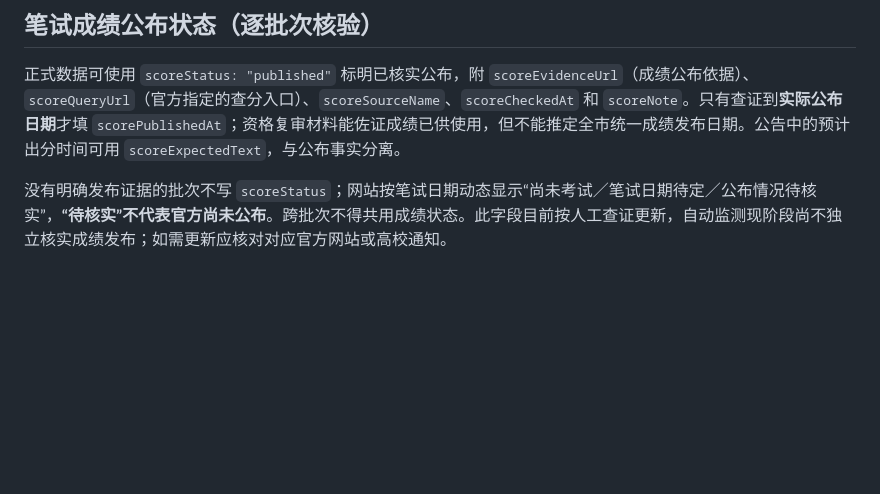
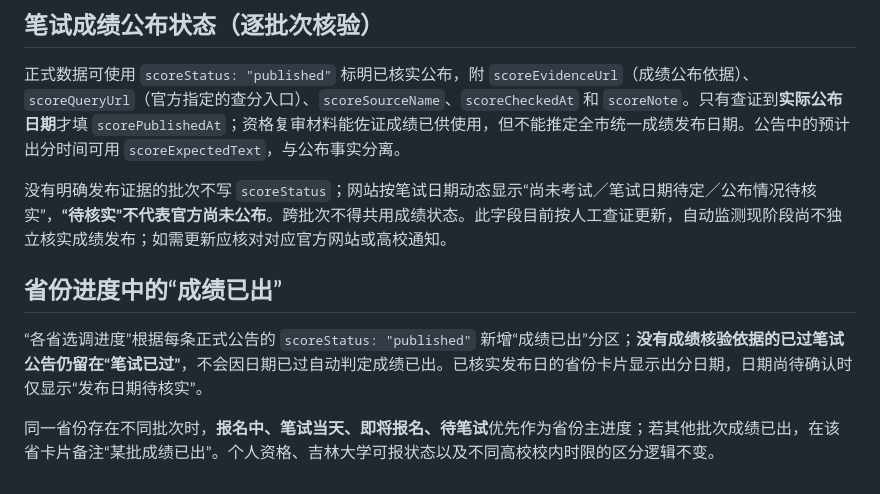
Before and after one commit to yuanchongheng/xuandiao-tracker, a Markdown page: README.md, the part around the change. Rendered like a GitHub page; blank space fills up the shorter version.

Commit message:
docs: describe verified exam-score progress stage

```diff
--- a/README.md
+++ b/README.md
@@ -85,3 +85,9 @@ python monitor.py --skip-discovery
 正式数据可使用 `scoreStatus: "published"` 标明已核实公布，附 `scoreEvidenceUrl`（成绩公布依据）、`scoreQueryUrl`（官方指定的查分入口）、`scoreSourceName`、`scoreCheckedAt` 和 `scoreNote`。只有查证到**实际公布日期**才填 `scorePublishedAt`；资格复审材料能佐证成绩已供使用，但不能推定全市统一成绩发布日期。公告中的预计出分时间可用 `scoreExpectedText`，与公布事实分离。
 
 没有明确发布证据的批次不写 `scoreStatus`；网站按笔试日期动态显示“尚未考试／笔试日期待定／公布情况待核实”，**“待核实”不代表官方尚未公布**。跨批次不得共用成绩状态。此字段目前按人工查证更新，自动监测现阶段尚不独立核实成绩发布；如需更新应核对对应官方网站或高校通知。
+
+## 省份进度中的“成绩已出”
+
+“各省选调进度”根据每条正式公告的 `scoreStatus: "published"` 新增“成绩已出”分区；**没有成绩核验依据的已过笔试公告仍留在“笔试已过”**，不会因日期已过自动判定成绩已出。已核实发布日的省份卡片显示出分日期，日期尚待确认时仅显示“发布日期待核实”。
+
+同一省份存在不同批次时，**报名中、笔试当天、即将报名、待笔试**优先作为省份主进度；若其他批次成绩已出，在该省卡片备注“某批成绩已出”。个人资格、吉林大学可报状态以及不同高校校内时限的区分逻辑不变。
```
